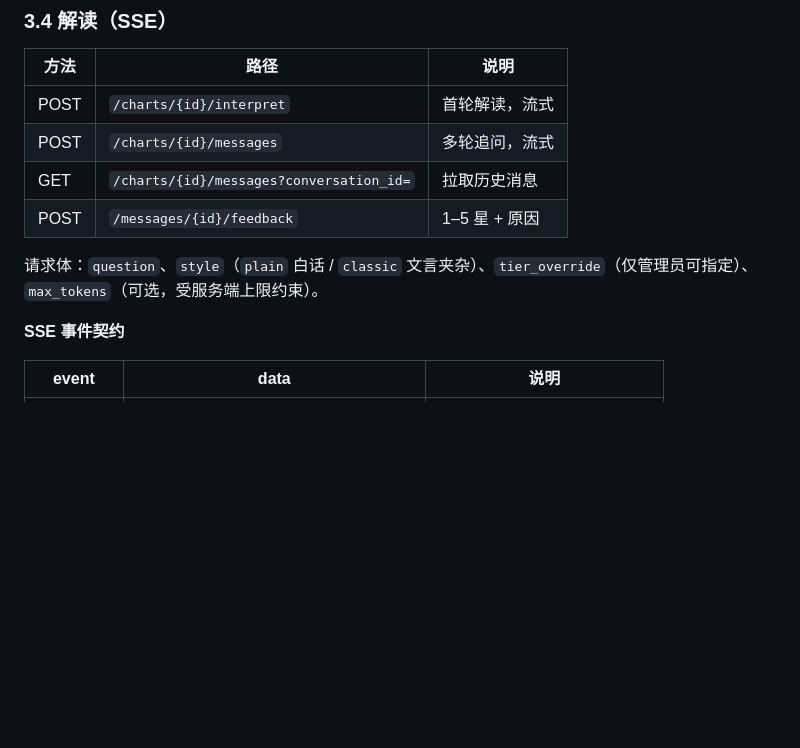
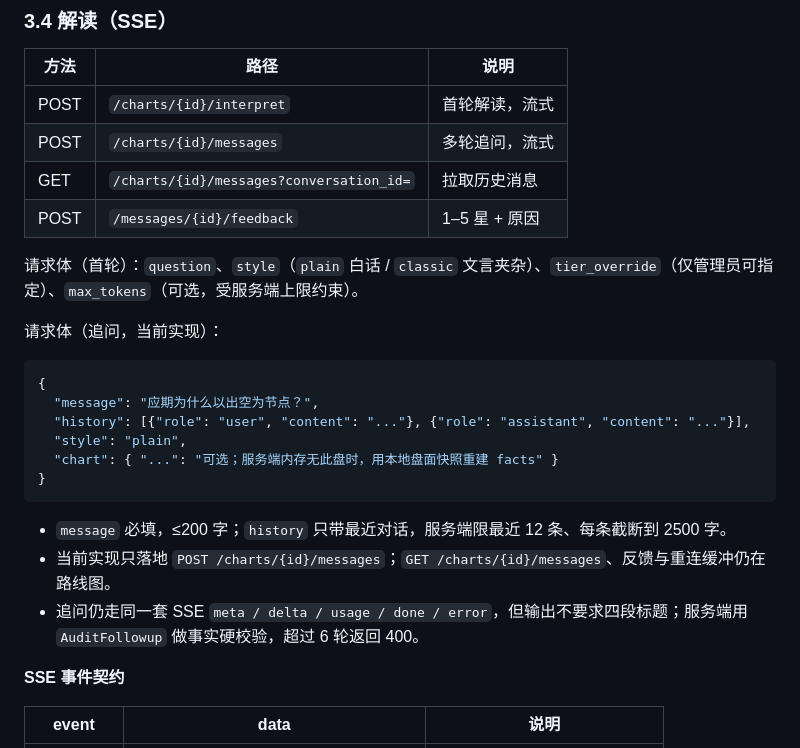
Before and after one commit to huayuehua15-netizen/mingyun, a Markdown page: docs/05-API接口契约.md, the part around the change. Drawn GitHub-style; blank space fills up the shorter version.

````diff
--- a/docs/05-API接口契约.md
+++ b/docs/05-API接口契约.md
@@ -128,7 +128,22 @@ HTTP 状态码同时使用：400 参数错误、401 未认证、403 无权限、
 | GET | `/charts/{id}/messages?conversation_id=` | 拉取历史消息 |
 | POST | `/messages/{id}/feedback` | 1–5 星 + 原因 |
 
-请求体：`question`、`style`（`plain` 白话 / `classic` 文言夹杂）、`tier_override`（仅管理员可指定）、`max_tokens`（可选，受服务端上限约束）。
+请求体（首轮）：`question`、`style`（`plain` 白话 / `classic` 文言夹杂）、`tier_override`（仅管理员可指定）、`max_tokens`（可选，受服务端上限约束）。
+
+请求体（追问，当前实现）：
+
+```json
+{
+  "message": "应期为什么以出空为节点？",
+  "history": [{"role": "user", "content": "..."}, {"role": "assistant", "content": "..."}],
+  "style": "plain",
+  "chart": { "...": "可选；服务端内存无此盘时，用本地盘面快照重建 facts" }
+}
+```
+
+- `message` 必填，≤200 字；`history` 只带最近对话，服务端限最近 12 条、每条截断到 2500 字。
+- 当前实现只落地 `POST /charts/{id}/messages`；`GET /charts/{id}/messages`、反馈与重连缓冲仍在路线图。
+- 追问仍走同一套 SSE `meta / delta / usage / done / error`，但输出不要求四段标题；服务端用 `AuditFollowup` 做事实硬校验，超过 6 轮返回 400。
 
 **SSE 事件契约**
 
````
Also changed, not shown: README.md (+12 -4 lines), docs/06-AI解读与提示词工程.md (+2 -2 lines), docs/preview/followup-history.png (added), docs/preview/followup.png (added), 15 other files.
